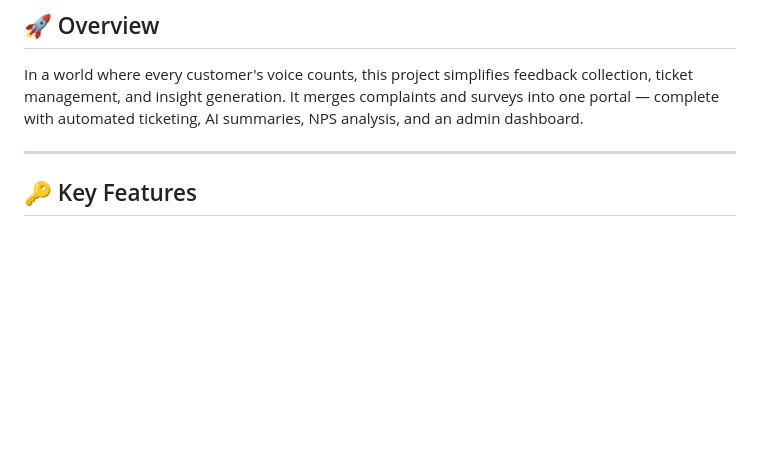
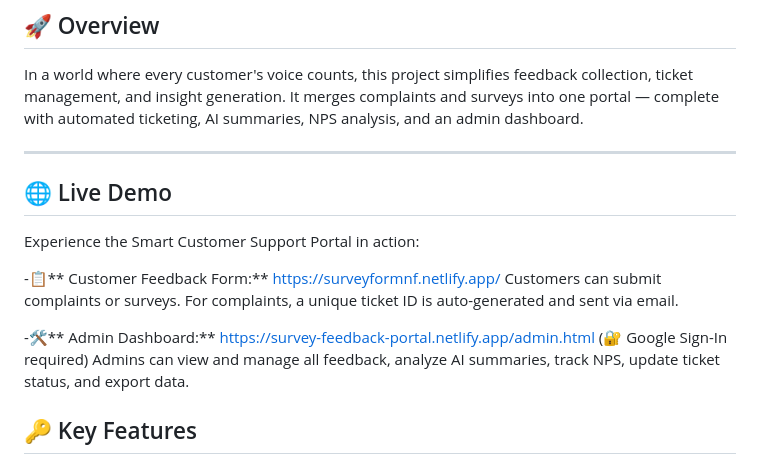
Before and after one commit to theidealshukla/survey-feedback-portal, a Markdown page: README.md, the part around the change. Rendered like a GitHub page; blank space fills up the shorter version.

```diff
--- a/README.md
+++ b/README.md
@@ -9,6 +9,17 @@ Collect, Manage & Resolve Customer Feedback — Intelligently.
 In a world where every customer's voice counts, this project simplifies feedback collection, ticket management, and insight generation. It merges complaints and surveys into one portal — complete with automated ticketing, AI summaries, NPS analysis, and an admin dashboard.
 
 ---
+## 🌐 Live Demo
+Experience the Smart Customer Support Portal in action:
+
+-📋** Customer Feedback Form:**
+https://surveyformnf.netlify.app/
+Customers can submit complaints or surveys. For complaints, a unique ticket ID is auto-generated and sent via email.
+
+-🛠️** Admin Dashboard:**
+https://survey-feedback-portal.netlify.app/admin.html
+(🔐 Google Sign-In required)
+Admins can view and manage all feedback, analyze AI summaries, track NPS, update ticket status, and export data.
 
 ## 🔑 Key Features
 
```
